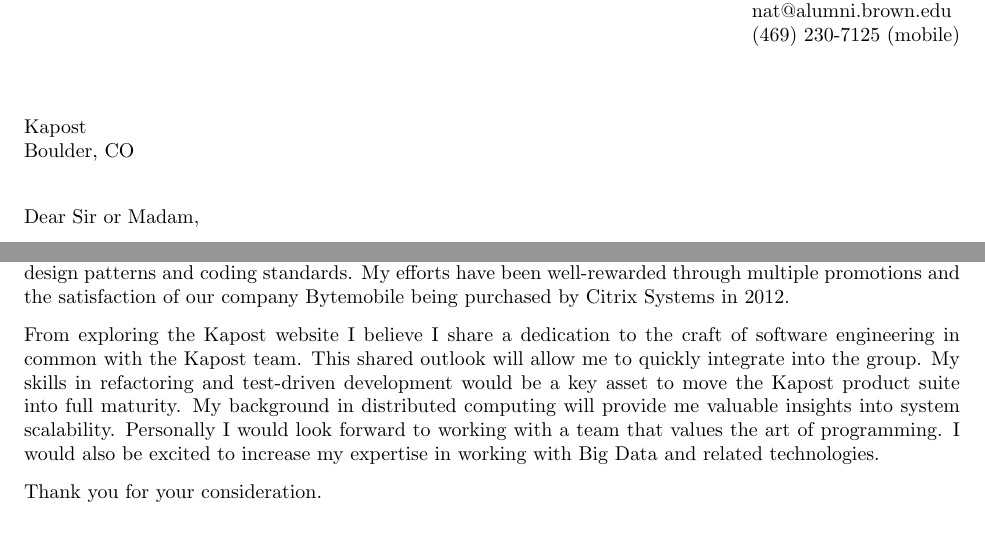
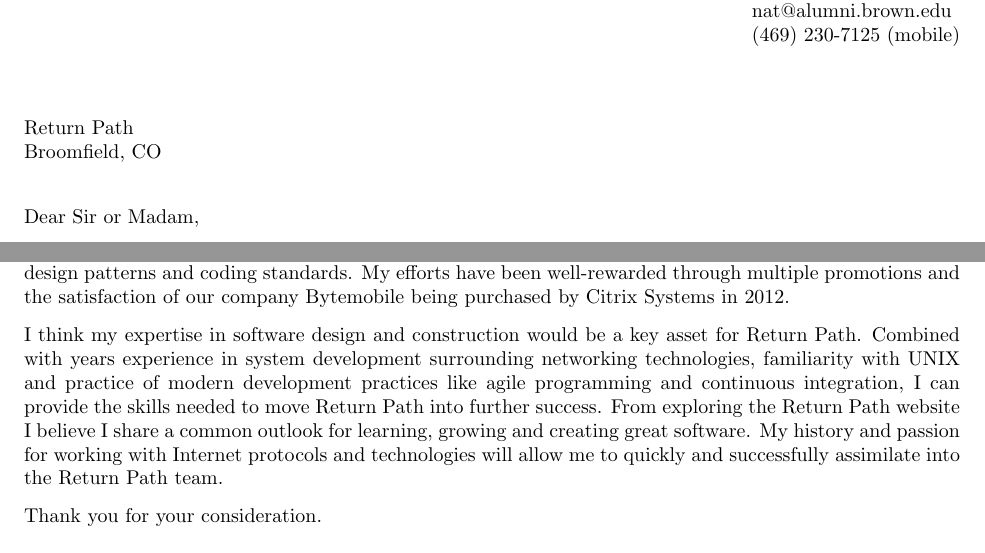
Before and after one commit to thealmostkid/resume, a LaTeX letter (coverletter.tex): two parts of the page, joined at a grey line, cut so that both start at the same text. Compiled offline with pdfLaTeX.

Commit message:
Return Path version.

```diff
--- a/coverletter.tex
+++ b/coverletter.tex
@@ -16,7 +16,7 @@
 \address{Nathanael Thompson\\1102 Lincolnshire Drive\\Champaign, IL 61821\\nat@alumni.brown.edu\\(469)
 230-7125 (mobile)}
 \signature{Nathanael Thompson}
-\begin{letter}{Kapost\\Boulder, CO}
+\begin{letter}{Return Path\\Broomfield, CO}
 
 \opening{Dear Sir or Madam,}
 My ambitions can best be characterized as a passionate software
@@ -58,16 +58,17 @@
 the satisfaction of our company Bytemobile being purchased by Citrix
 Systems in 2012.
 
-From exploring the Kapost website I believe I share a dedication
-to the craft of software engineering in common with the Kapost team.
-This shared outlook will allow me to quickly integrate into the
-group. My skills in refactoring and test-driven development would
-be a key asset to move the Kapost product suite into full maturity.
-My background in distributed computing will provide me valuable
-insights into system scalability. Personally I would look forward
-to working with a team that values the art of programming. I would
-also be excited to increase my expertise in working with Big Data
-and related technologies.
+I think my expertise in software design and construction would be
+a key asset for Return Path.  Combined with years experience in
+system development surrounding networking technologies, familiarity
+with UNIX and practice of modern development practices like agile
+programming and continuous integration, I can provide the skills
+needed to move Return Path into further success.  From exploring
+the Return Path website I believe I share a common outlook for
+learning, growing and creating great software.  My history and
+passion for working with Internet protocols and technologies will
+allow me to quickly and successfully assimilate into the Return
+Path team.
 
 Thank you for your consideration.
 
```
